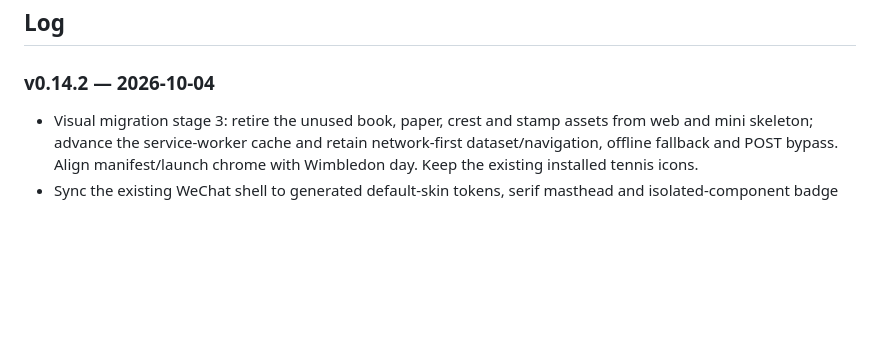
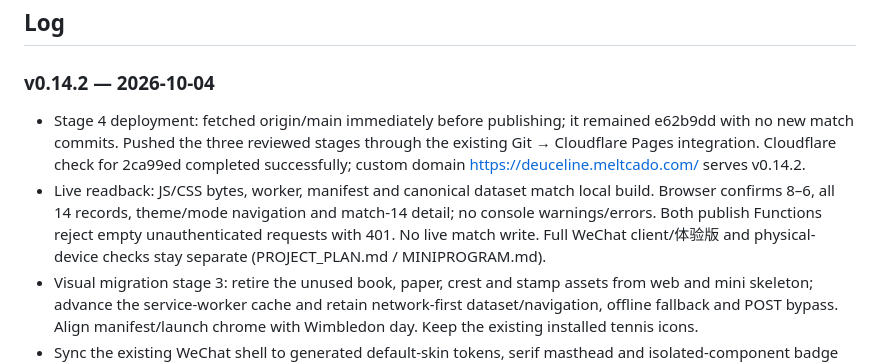
Before and after one commit to alanwongsai/DeuceLine, a Markdown page: MAINTENANCE_LOG.md, the part around the change. Drawn GitHub-style; blank space fills up the shorter version.

```diff
--- a/MAINTENANCE_LOG.md
+++ b/MAINTENANCE_LOG.md
@@ -55,6 +55,15 @@
 ## Log
 
 ### v0.14.2 — 2026-10-04
+- Stage 4 deployment: fetched origin/main immediately before publishing; it remained
+  e62b9dd with no new match commits. Pushed the three reviewed stages through the existing
+  Git → Cloudflare Pages integration. Cloudflare check for 2ca99ed completed successfully;
+  custom domain https://deuceline.meltcado.com/ serves v0.14.2.
+- Live readback: JS/CSS bytes, worker, manifest and canonical dataset match local build.
+  Browser confirms 8–6, all 14 records, theme/mode navigation and match-14 detail; no
+  console warnings/errors. Both publish Functions reject empty unauthenticated requests
+  with 401. No live match write. Full WeChat client/体验版 and physical-device checks stay
+  separate (PROJECT_PLAN.md / MINIPROGRAM.md).
 - Visual migration stage 3: retire the unused book, paper, crest and stamp assets from
   web and mini skeleton; advance the service-worker cache and retain network-first
   dataset/navigation, offline fallback and POST bypass. Align manifest/launch chrome
```
Also changed, not shown: PROJECT_PLAN.md (+2 -2 lines), design-qa.md (+20 -0 lines).
